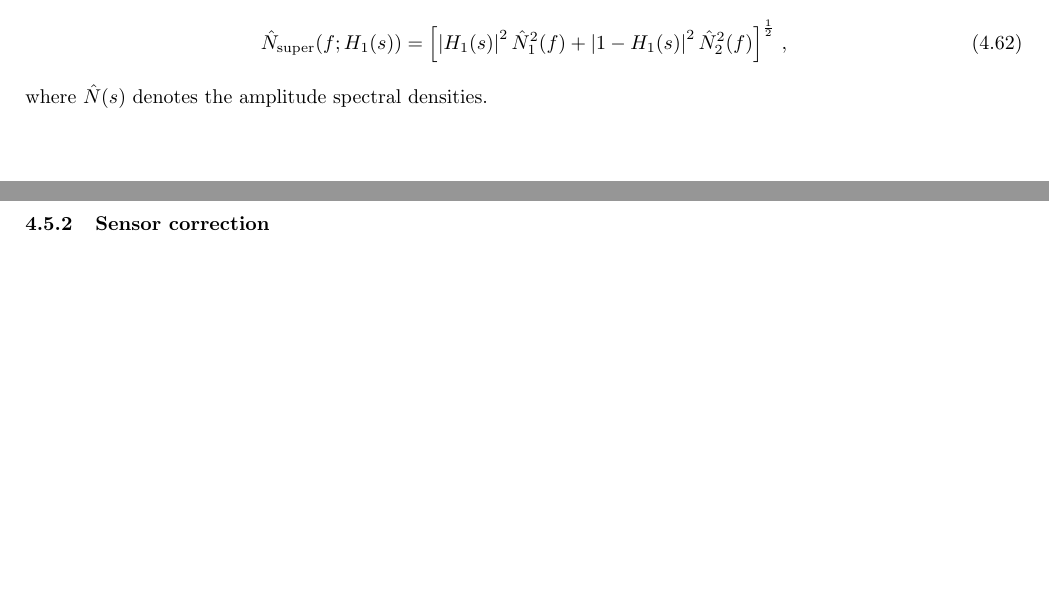
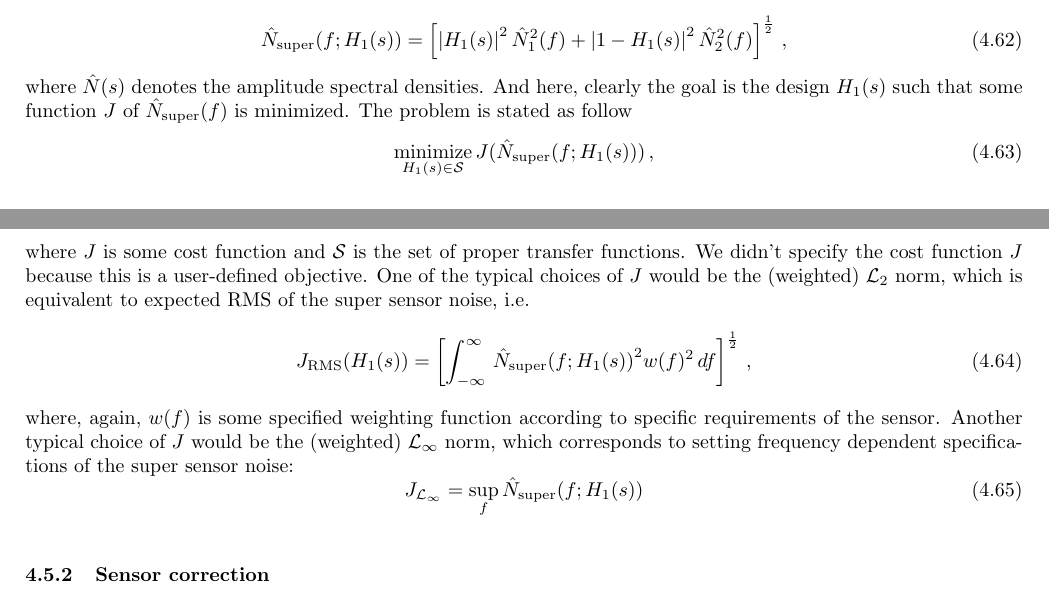
Before and after one commit to gw-vis/vis-commissioning-tex, a LaTeX document (main.tex, which reads sections/suspension_commissioning_baseline_methods/sensor_fusion.tex): two parts of pages 29 and 30 of 33 before the commit and two parts of pages 29 and 30 of 34 after it, joined at a grey line, cut so that both start at the same text, the shorter picture padded with empty space. Compiled offline with pdfLaTeX.

Commit message:
complemenetary filter checkpoint

```diff
--- a/main.tex
+++ b/main.tex
@@ -18,6 +18,9 @@
 }
 \usepackage[toc,page]{appendix}
 \usepackage{verbatim}
+
+\DeclareMathOperator*{\minimize}{minimize}
+
 \setlength{\parskip}{1em}
 \setlength{\parindent}{0cm}
 \title{Suspension Commissioning Handbook\footnote{Upstream url: \url{https://github.com/gw-vis/vis-commissioning-tex}}
--- a/sections/suspension_commissioning_baseline_methods/sensor_fusion.tex
+++ b/sections/suspension_commissioning_baseline_methods/sensor_fusion.tex
@@ -47,6 +47,22 @@ The amplitude spectral density of the super sensor noise is then
 	\hat{N}_\mathrm{super}(f; H_1(s)) = \left[\left\lvert H_1(s) \right\rvert^2\hat{N}_1^2(f) + \left\lvert 1-H_1(s) \right\rvert^2\hat{N}_2^2(f)\right]^\frac{1}{2}\,,
 \end{equation}
 where $\hat{N}(s)$ denotes the amplitude spectral densities.
+And here, clearly the goal is the design $H_1(s)$ such that some function $J$ of $\hat{N}_\mathrm{super}(f)$ is minimized.
+The problem is stated as follow
+\begin{equation}
+	\minimize_{H_1(s)\in\mathcal{S}} J(\hat{N}_\mathrm{super}\mleft(f; H_1(s)\mright))\,,
+\end{equation}
+where $J$ is some cost function and $\mathcal{S}$ is the set of proper transfer functions.
+We didn't specify the cost function $J$ because this is a user-defined objective.
+One of the typical choices of $J$ would be the (weighted) $\mathcal{L}_2$ norm, which is equivalent to expected RMS of the super sensor noise, i.e.
+\begin{equation}
+	J_\mathrm{RMS}\mleft( H_1(s) \mright) = \left[\int_{-\infty}^\infty \, \hat{N}_\mathrm{super}\mleft(f;H_1(s)\mright)^2 w(f)^2\, df\right]^\frac{1}{2}\,,
+\end{equation}
+where, again, $w(f)$ is some specified weighting function according to specific requirements of the sensor.
+Another typical choice of $J$ would be the (weighted) $\mathcal{L}_\infty$ norm, which corresponds to setting frequency dependent specifications of the super sensor noise:
+\begin{equation}
+	J_{\mathcal{L}_\infty} = \sup_{f} \hat{N}_\mathrm{super}\mleft(f;H_1(s)\mright)
+\end{equation}
 
 
 \subsubsection{Sensor correction \label{sec:sensor_correction}}
```
Also changed, not shown: main.pdf.
